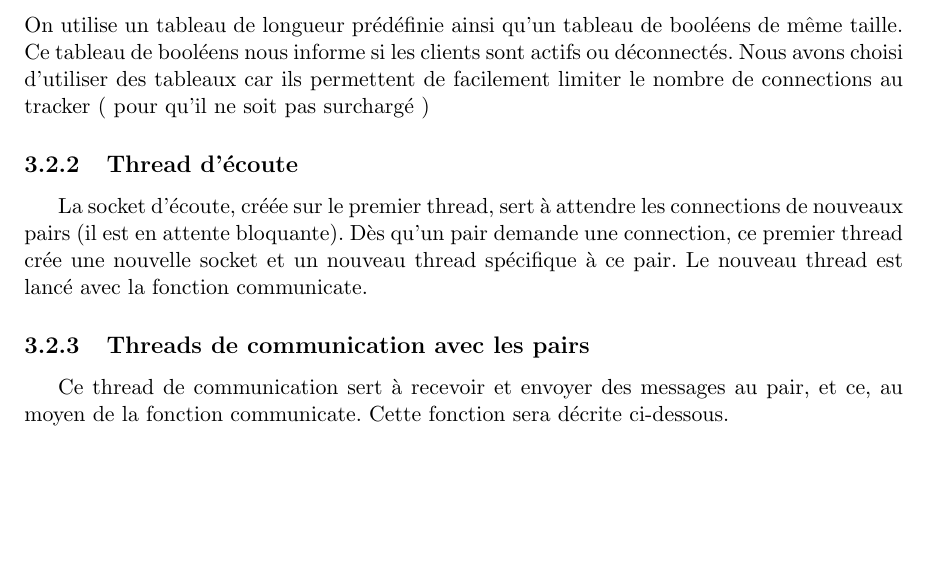
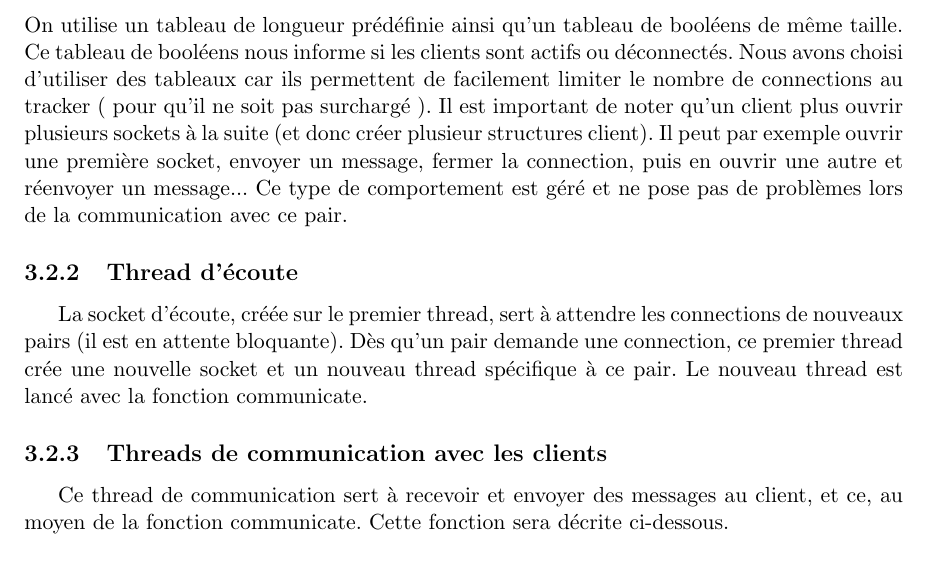
Before and after one commit to Oximore/P2P, a LaTeX document (rapport/rapport.tex, which reads rapport/tracker.tex): part of page 6 of 6, cut so that both start at the same text, the shorter picture padded with empty space. Compiled offline with pdfLaTeX.

Commit message:
partie socket

```diff
--- a/rapport/tracker.tex
+++ b/rapport/tracker.tex
@@ -76,13 +76,13 @@ struct client_tab
 };
 \end{verbatim}
 On utilise un tableau de longueur prédéfinie ainsi qu'un tableau de booléens de même taille. Ce tableau de booléens nous informe si les clients sont actifs ou déconnectés.
-Nous avons choisi d'utiliser des tableaux car ils permettent de facilement limiter le nombre de connections au tracker ( pour qu'il ne soit pas surchargé )
+Nous avons choisi d'utiliser des tableaux car ils permettent de facilement limiter le nombre de connections au tracker ( pour qu'il ne soit pas surchargé ). Il est important de noter qu'un client plus ouvrir plusieurs sockets à la suite (et donc créer plusieur structures client). Il peut par exemple ouvrir une première socket, envoyer un message, fermer la connection, puis en ouvrir une autre et réenvoyer un message... Ce type de comportement est géré et ne pose pas de problèmes lors de la communication avec ce pair.
 
 \subsection{Thread d'écoute}
 La socket d'écoute, créée sur le premier thread, sert à attendre les connections de nouveaux pairs (il est en attente bloquante). Dès qu'un pair demande une connection, ce premier thread crée une nouvelle socket et un nouveau thread spécifique à ce pair.
 Le nouveau thread est lancé avec la fonction communicate.
-\subsection{Threads de communication avec les pairs}
-Ce thread de communication sert à recevoir et envoyer des messages au pair, et ce, au moyen de la fonction communicate. Cette fonction sera décrite ci-dessous.
+\subsection{Threads de communication avec les clients}
+Ce thread de communication sert à recevoir et envoyer des messages au client, et ce, au moyen de la fonction communicate. Cette fonction sera décrite ci-dessous.
 
 
 \section{Communication avec le client}
```
